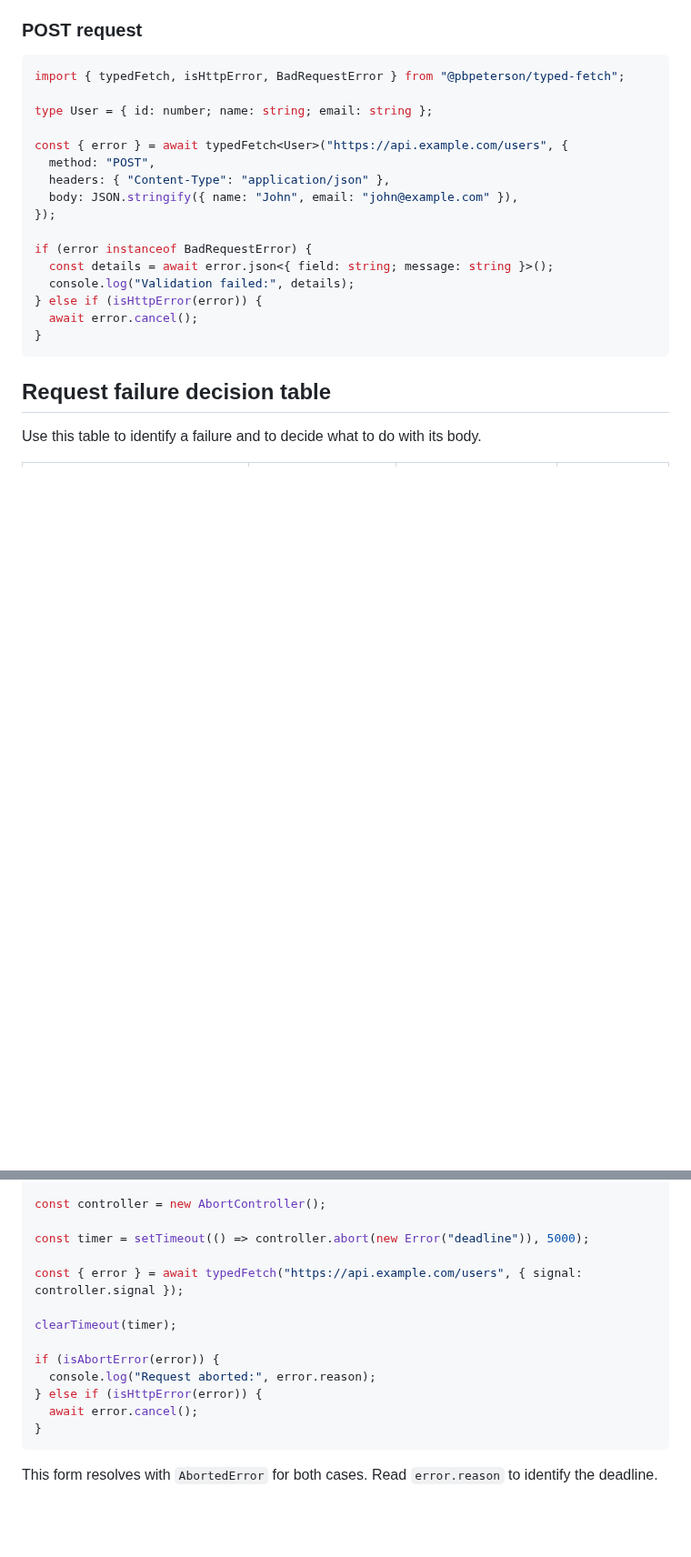
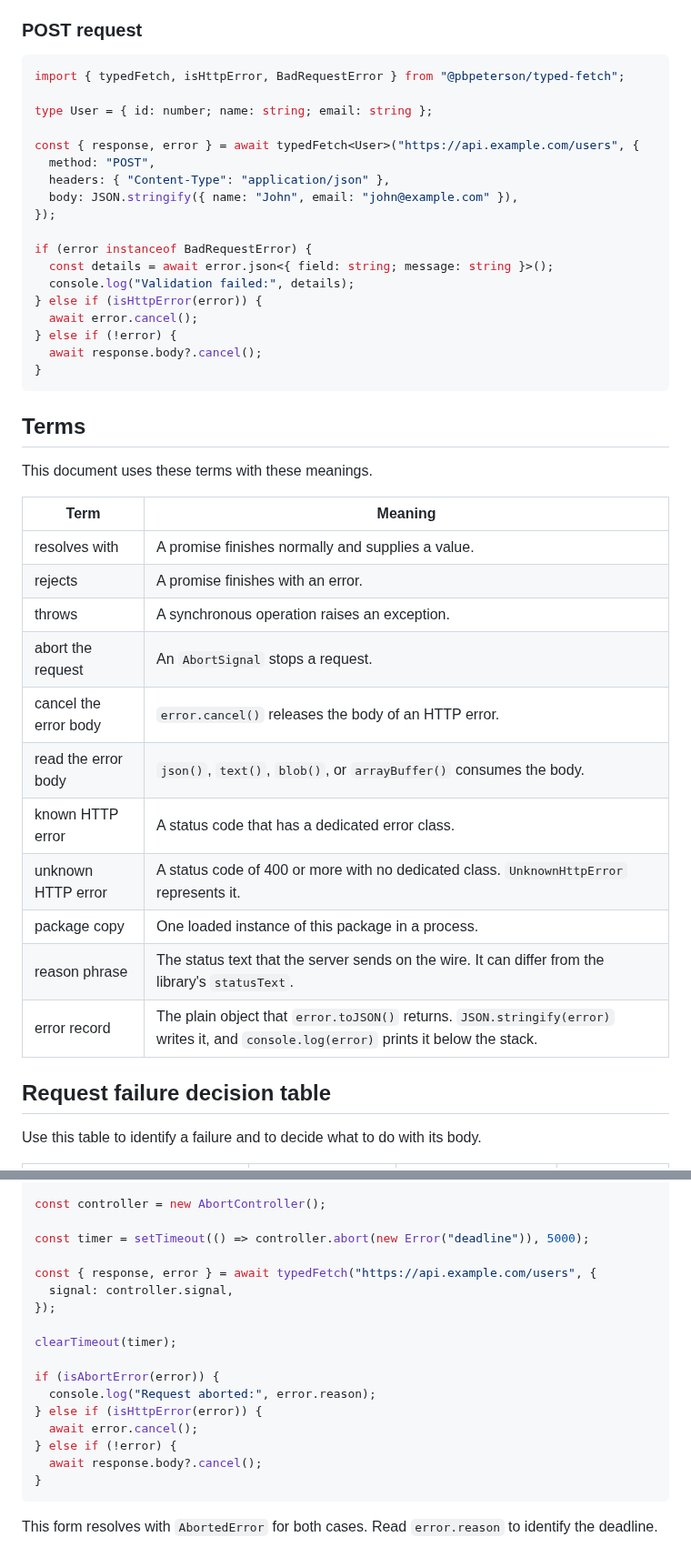
Before and after one commit to pbpeterson/typed-fetch, a Markdown page: README.md, 2 parts joined by grey strips. Shown at 91% size. Rendered like a GitHub page; blank space fills up the shorter version.

````diff
--- a/README.md
+++ b/README.md
@@ -147,7 +92,7 @@ import { typedFetch, isHttpError, BadRequestError } from "@pbpeterson/typed-fetc
 
 type User = { id: number; name: string; email: string };
 
-const { error } = await typedFetch<User>("https://api.example.com/users", {
+const { response, error } = await typedFetch<User>("https://api.example.com/users", {
   method: "POST",
   headers: { "Content-Type": "application/json" },
   body: JSON.stringify({ name: "John", email: "john@example.com" }),
@@ -158,8 +103,28 @@ if (error instanceof BadRequestError) {
   console.log("Validation failed:", details);
 } else if (isHttpError(error)) {
   await error.cancel();
+} else if (!error) {
+  await response.body?.cancel();
 }
 ```
+
+## Terms
+
+This document uses these terms with these meanings.
+
+| Term                  | Meaning                                                                                                                                |
+| --------------------- | -------------------------------------------------------------------------------------------------------------------------------------- |
+| resolves with         | A promise finishes normally and supplies a value.                                                                                      |
+| rejects               | A promise finishes with an error.                                                                                                      |
+| throws                | A synchronous operation raises an exception.                                                                                           |
+| abort the request     | An `AbortSignal` stops a request.                                                                                                      |
+| cancel the error body | `error.cancel()` releases the body of an HTTP error.                                                                                   |
+| read the error body   | `json()`, `text()`, `blob()`, or `arrayBuffer()` consumes the body.                                                                    |
+| known HTTP error      | A status code that has a dedicated error class.                                                                                        |
+| unknown HTTP error    | A status code of 400 or more with no dedicated class. `UnknownHttpError` represents it.                                                |
+| package copy          | One loaded instance of this package in a process.                                                                                      |
+| reason phrase         | The status text that the server sends on the wire. It can differ from the library's `statusText`.                                      |
+| error record          | The plain object that `error.toJSON()` returns. `JSON.stringify(error)` writes it, and `console.log(error)` prints it below the stack. |
 
 ## Request failure decision table
 
@@ -754,7 +743,9 @@ const controller = new AbortController();
 
 const timer = setTimeout(() => controller.abort(new Error("deadline")), 5000);
 
-const { error } = await typedFetch("https://api.example.com/users", { signal: controller.signal });
+const { response, error } = await typedFetch("https://api.example.com/users", {
+  signal: controller.signal,
+});
 
 clearTimeout(timer);
 
@@ -762,6 +753,8 @@ if (isAbortError(error)) {
   console.log("Request aborted:", error.reason);
 } else if (isHttpError(error)) {
   await error.cancel();
+} else if (!error) {
+  await response.body?.cancel();
 }
 ```
 
````
Also changed, not shown: other parts of README.md (+84 -69 lines).
